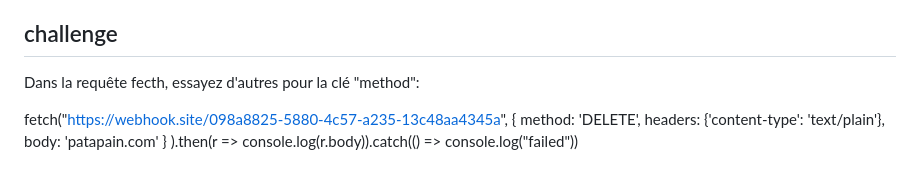
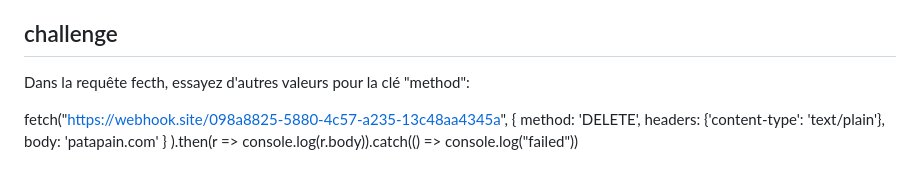
Before and after one commit to adell2024/intro_securite_info, a Markdown page: 06-sop-cors-csp/01-SOP-CORS/README.md, the part around the change. Rendered like a GitHub page.

```diff
--- a/06-sop-cors-csp/01-SOP-CORS/README.md
+++ b/06-sop-cors-csp/01-SOP-CORS/README.md
@@ -50,7 +50,7 @@ Dans ce dernier cas, une pre-requête de vérification OPTIONS (preflight reques
 
 ## challenge
 
-Dans la requête fecth, essayez d'autres pour la clé "method":
+Dans la requête fecth, essayez d'autres valeurs pour la clé "method":
 
 fetch("https://webhook.site/098a8825-5880-4c57-a235-13c48aa4345a",
 {
```
